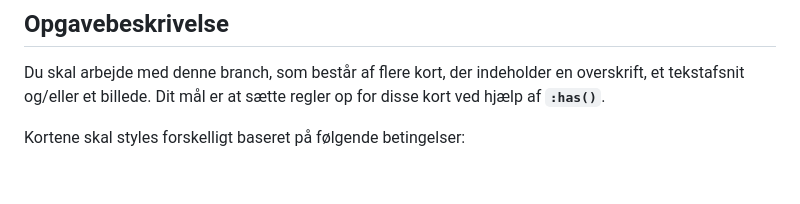
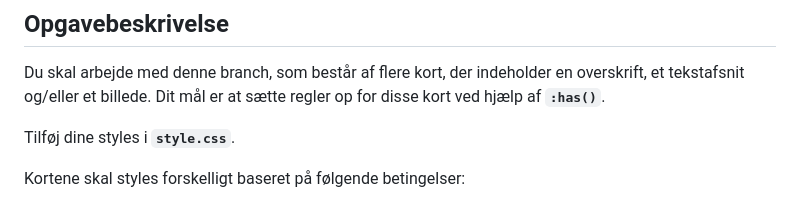
Before and after one commit to daviatkea/frontend-design, a Markdown page: README.md, the part around the change printed below. Rendered like a GitHub page; blank space fills up the shorter version.

```diff
--- a/README.md
+++ b/README.md
@@ -12,6 +12,8 @@ Denne opgave sigter mod at forbedre din forståelse og anvendelse af den nye :ha
 
 Du skal arbejde med denne branch, som består af flere kort, der indeholder en overskrift, et tekstafsnit og/eller et billede. Dit mål er at sætte regler op for disse kort ved hjælp af **`:has()`**.
 
+Tilføj dine styles i **`style.css`**.
+
 Kortene skal styles forskelligt baseret på følgende betingelser:
 
 - Kort uden både et billede og en overskrift skal have en justeret font-størrelse og linjehøjde for paragraf tekst.
```
Also changed, not shown: other parts of README.md (+3 -1 lines), assets/billede.jpeg (added), 2 other files.
